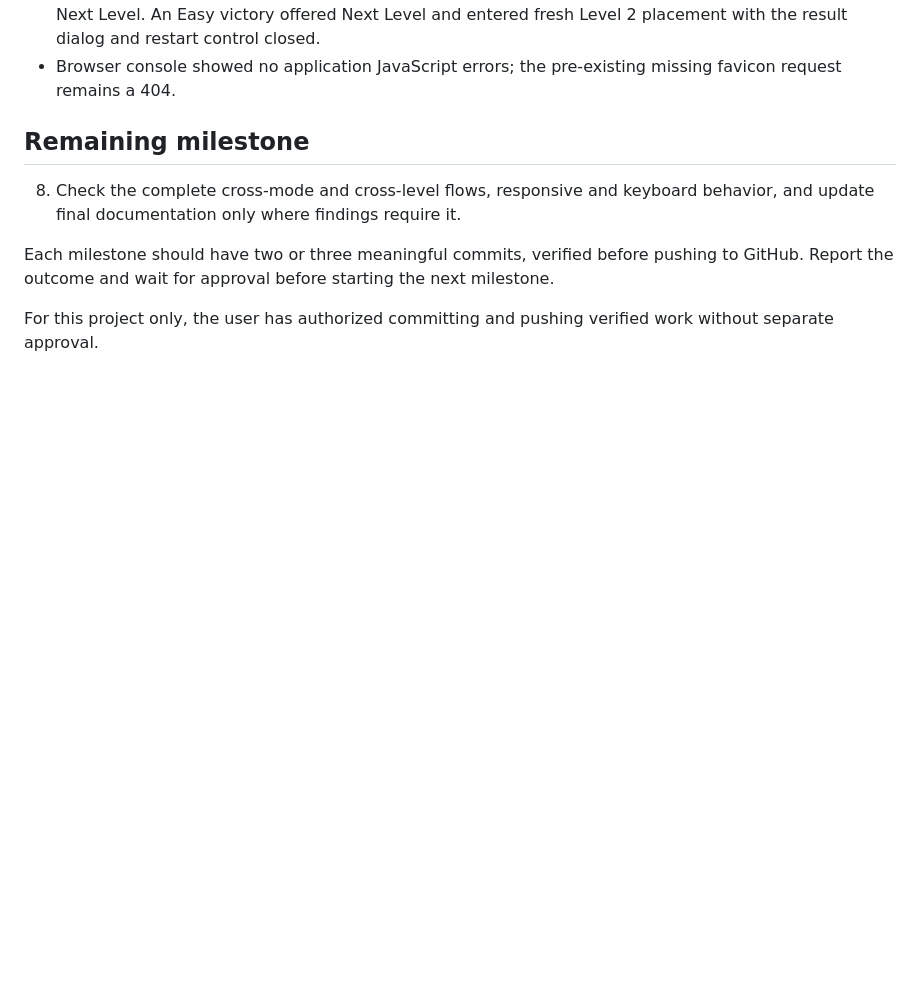
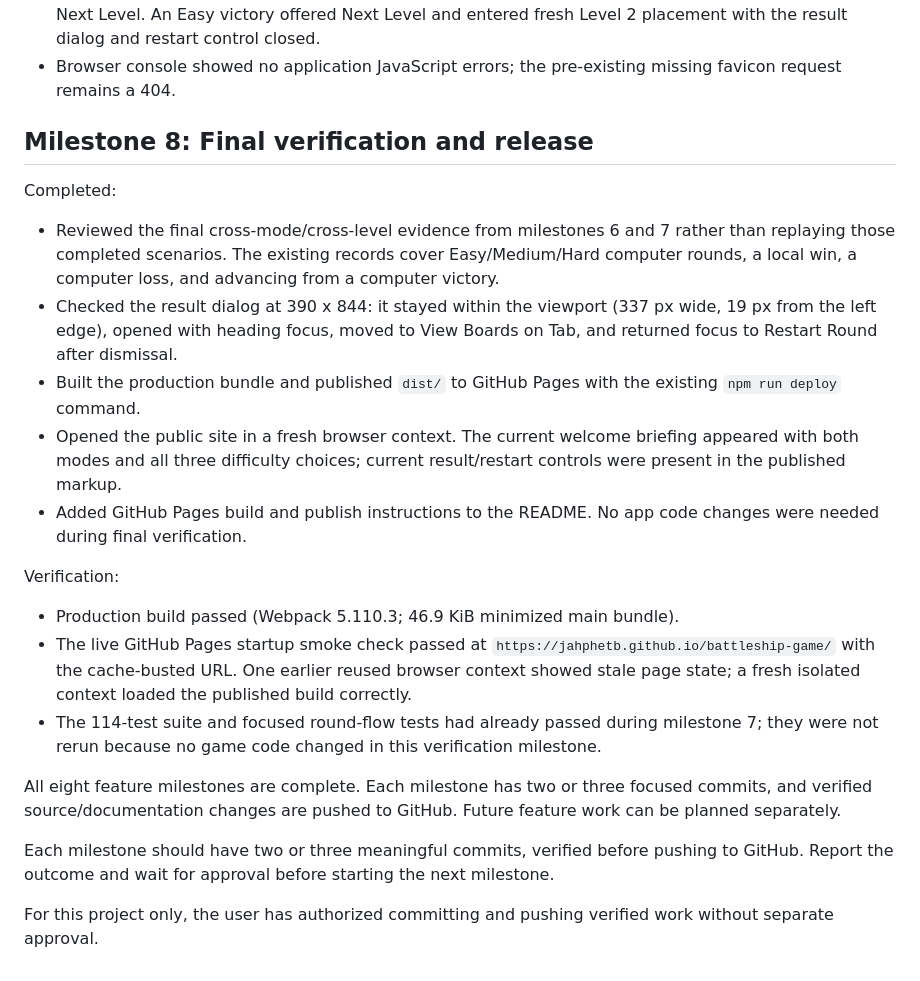
Before and after one commit to jahphetB/battleship-game, a Markdown page: docs/PROGRESS.md, the part around the change. Rendered like a GitHub page; blank space fills up the shorter version.

Commit message:
docs: close final verification milestone

```diff
--- a/docs/PROGRESS.md
+++ b/docs/PROGRESS.md
@@ -150,9 +150,23 @@ Verification:
 - Browser: a Hard computer defeat revealed 17 computer ship cells, offered restart, and did not offer Next Level. An Easy victory offered Next Level and entered fresh Level 2 placement with the result dialog and restart control closed.
 - Browser console showed no application JavaScript errors; the pre-existing missing favicon request remains a 404.
 
-## Remaining milestone
+## Milestone 8: Final verification and release
 
-8. Check the complete cross-mode and cross-level flows, responsive and keyboard behavior, and update final documentation only where findings require it.
+Completed:
+
+- Reviewed the final cross-mode/cross-level evidence from milestones 6 and 7 rather than replaying those completed scenarios. The existing records cover Easy/Medium/Hard computer rounds, a local win, a computer loss, and advancing from a computer victory.
+- Checked the result dialog at 390 x 844: it stayed within the viewport (337 px wide, 19 px from the left edge), opened with heading focus, moved to View Boards on Tab, and returned focus to Restart Round after dismissal.
+- Built the production bundle and published `dist/` to GitHub Pages with the existing `npm run deploy` command.
+- Opened the public site in a fresh browser context. The current welcome briefing appeared with both modes and all three difficulty choices; current result/restart controls were present in the published markup.
+- Added GitHub Pages build and publish instructions to the README. No app code changes were needed during final verification.
+
+Verification:
+
+- Production build passed (Webpack 5.110.3; 46.9 KiB minimized main bundle).
+- The live GitHub Pages startup smoke check passed at `https://jahphetb.github.io/battleship-game/` with the cache-busted URL. One earlier reused browser context showed stale page state; a fresh isolated context loaded the published build correctly.
+- The 114-test suite and focused round-flow tests had already passed during milestone 7; they were not rerun because no game code changed in this verification milestone.
+
+All eight feature milestones are complete. Each milestone has two or three focused commits, and verified source/documentation changes are pushed to GitHub. Future feature work can be planned separately.
 
 Each milestone should have two or three meaningful commits, verified before pushing to GitHub. Report the outcome and wait for approval before starting the next milestone.
 
```
